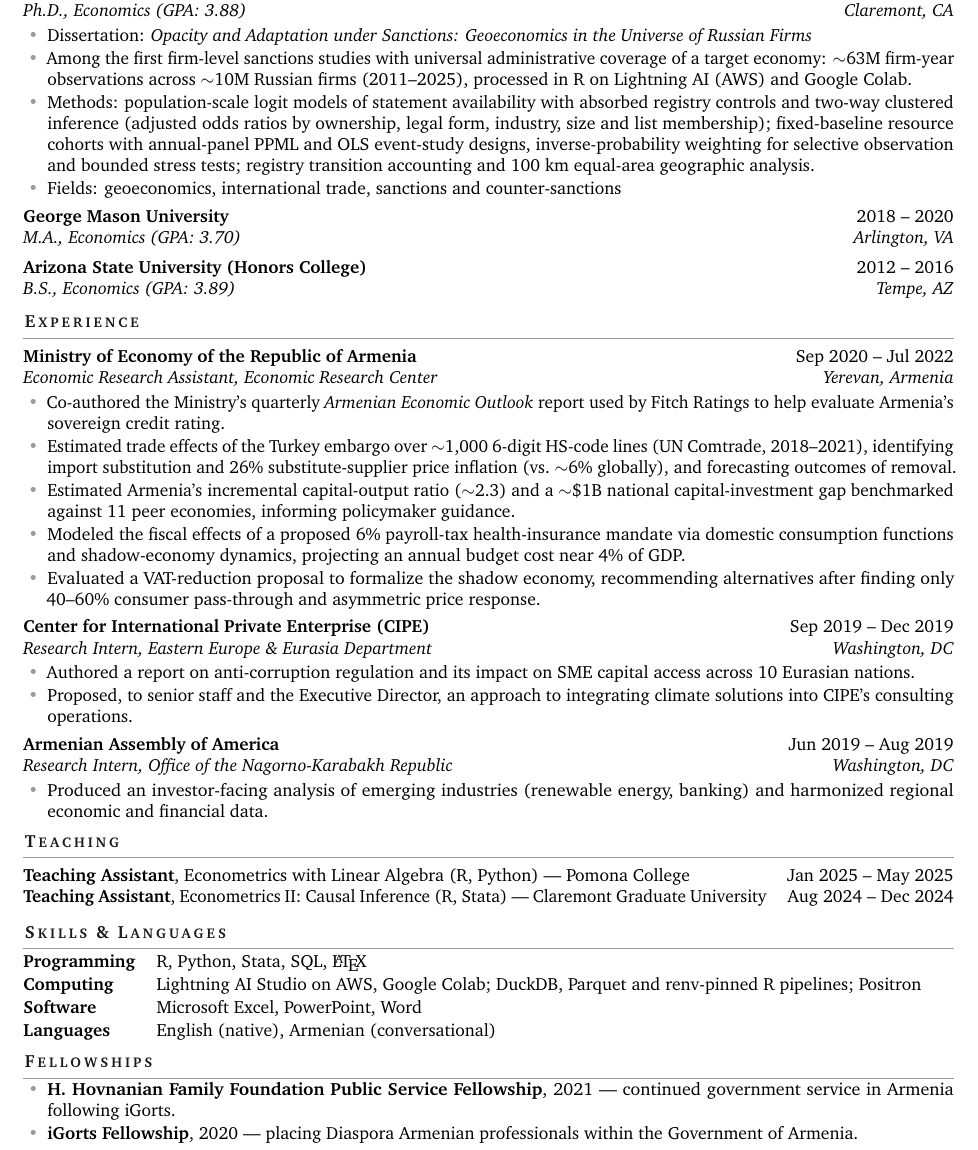
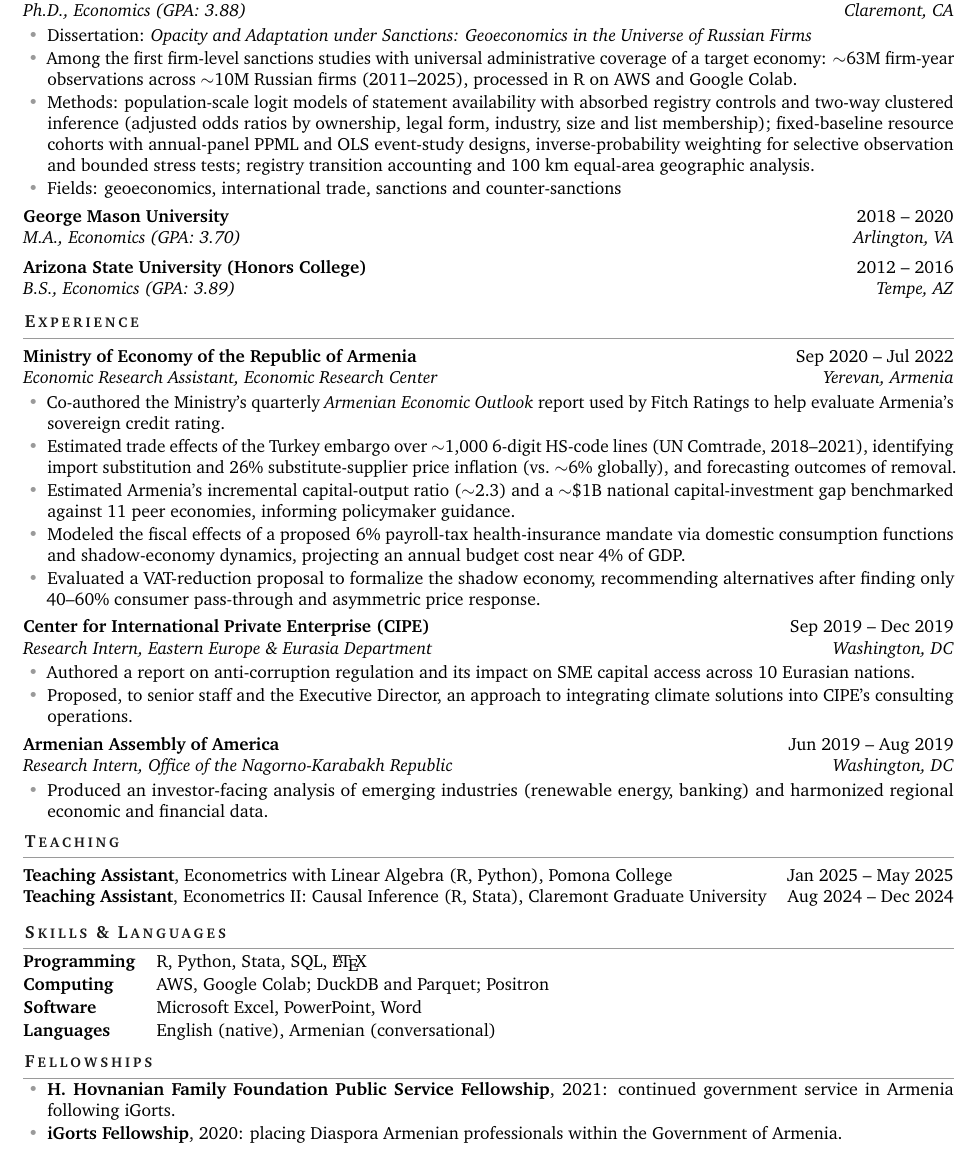
Before and after one commit to ArmenKaprelian/whostaysvisible, a LaTeX CV (site/resume/kaprelian-resume.tex): part of the page, cut so that both start at the same text. Compiled offline with pdfLaTeX.

Commit message:
Résumé: Lightning AI and the renv-pinned pipelines removed, em dashes replaced (the author's request of 1 November 2026)
The two Lightning AI mentions become AWS alone (the author keeps AWS); the Computing row reads AWS, Google Colab; DuckDB and Parquet; Positron. The four em dashes in the text (two Teaching lines, two Fellowship lines) become commas and colons. Rebuilt with build.sh: one page, no phone number; the PDF and its preview copied to the site with --write.

Co-Authored-By: Claude Fable 5.1 <noreply@anthropic.com>

```diff
--- a/site/resume/kaprelian-resume.tex
+++ b/site/resume/kaprelian-resume.tex
@@ -84,7 +84,7 @@
 \entry{Claremont Graduate University}{2022 -- Expected 2026}{Ph.D., Economics (GPA: 3.88)}{Claremont, CA}
 \begin{itemize}
   \item Dissertation: \textit{Opacity and Adaptation under Sanctions: Geoeconomics in the Universe of Russian Firms}
-  \item Among the first firm-level sanctions studies with universal administrative coverage of a target economy: $\sim$63M firm-year observations across $\sim$10M Russian firms (2011--2025), processed in R on Lightning AI (AWS) and Google Colab.
+  \item Among the first firm-level sanctions studies with universal administrative coverage of a target economy: $\sim$63M firm-year observations across $\sim$10M Russian firms (2011--2025), processed in R on AWS and Google Colab.
   \item Methods: population-scale logit models of statement availability with absorbed registry controls and two-way clustered inference (adjusted odds ratios by ownership, legal form, industry, size and list membership); fixed-baseline resource cohorts with annual-panel PPML and OLS event-study designs, inverse-probability weighting for selective observation and bounded stress tests; registry transition accounting and 100 km equal-area geographic analysis.
   \item Fields: geoeconomics, international trade, sanctions and counter-sanctions
 \end{itemize}
@@ -119,14 +119,14 @@
 % --- Teaching --------------------------------------------------------------
 \section{Teaching}
 
-\minentry{\textbf{Teaching Assistant}, Econometrics with Linear Algebra (R, Python) --- Pomona College}{Jan 2025 -- May 2025}
-\minentry{\textbf{Teaching Assistant}, Econometrics II: Causal Inference (R, Stata) --- Claremont Graduate University}{Aug 2024 -- Dec 2024}
+\minentry{\textbf{Teaching Assistant}, Econometrics with Linear Algebra (R, Python), Pomona College}{Jan 2025 -- May 2025}
+\minentry{\textbf{Teaching Assistant}, Econometrics II: Causal Inference (R, Stata), Claremont Graduate University}{Aug 2024 -- Dec 2024}
 
 % --- Skills ----------------------------------------------------------------
 \section{Skills \& Languages}
 \noindent\begin{tabularx}{\linewidth}{@{}l X@{}}
   \textbf{Programming} & R, Python, Stata, SQL, \LaTeX \\[1pt]
-  \textbf{Computing} & Lightning AI Studio on AWS, Google Colab; DuckDB, Parquet and renv-pinned R pipelines; Positron \\[1pt]
+  \textbf{Computing} & AWS, Google Colab; DuckDB and Parquet; Positron \\[1pt]
   \textbf{Software} & Microsoft Excel, PowerPoint, Word \\[1pt]
   \textbf{Languages} & English (native), Armenian (conversational) \\
 \end{tabularx}
@@ -134,8 +134,8 @@
 % --- Fellowships -----------------------------------------------------------
 \section{Fellowships}
 \begin{itemize}
-  \item \textbf{H.\ Hovnanian Family Foundation Public Service Fellowship}, 2021 --- continued government service in Armenia following iGorts.
-  \item \textbf{iGorts Fellowship}, 2020 --- placing Diaspora Armenian professionals within the Government of Armenia.
+  \item \textbf{H.\ Hovnanian Family Foundation Public Service Fellowship}, 2021: continued government service in Armenia following iGorts.
+  \item \textbf{iGorts Fellowship}, 2020: placing Diaspora Armenian professionals within the Government of Armenia.
 \end{itemize}
 
 \end{document}
```
Also changed, not shown: site/resume/kaprelian-resume.tex (2 more changed lines).
